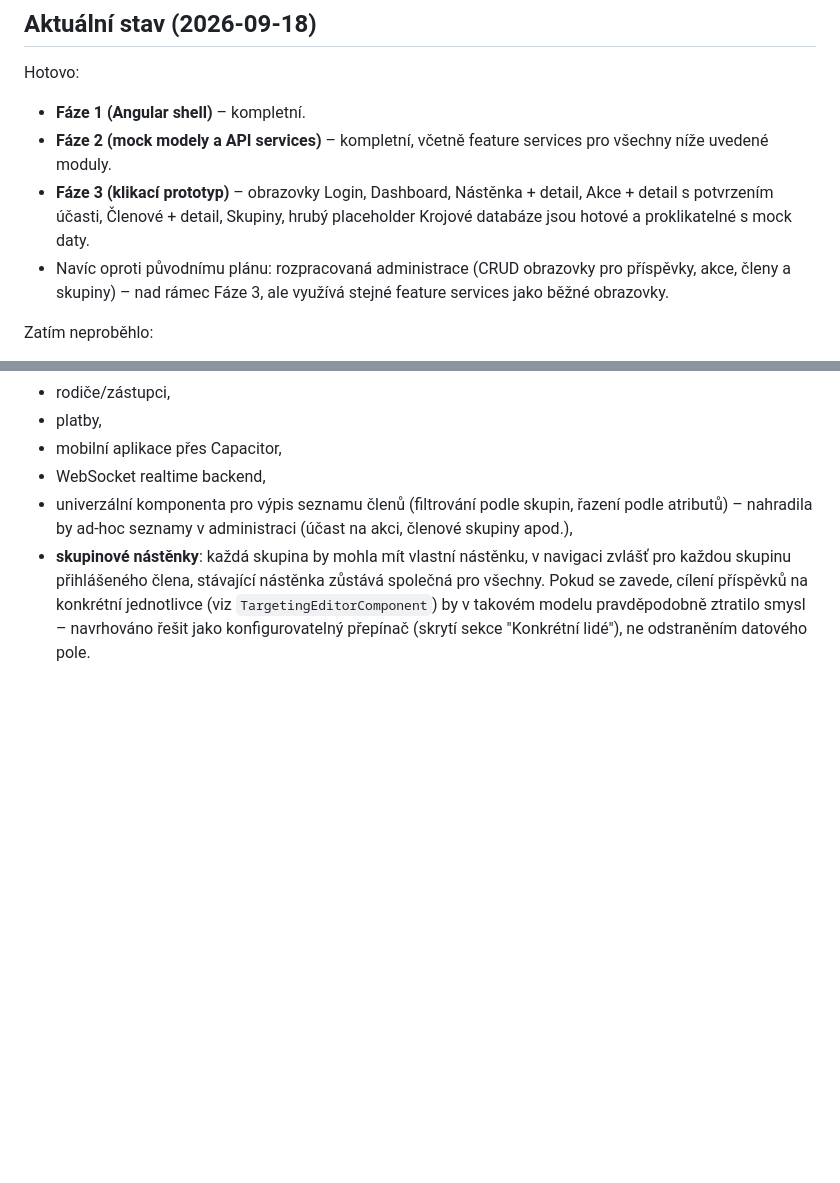
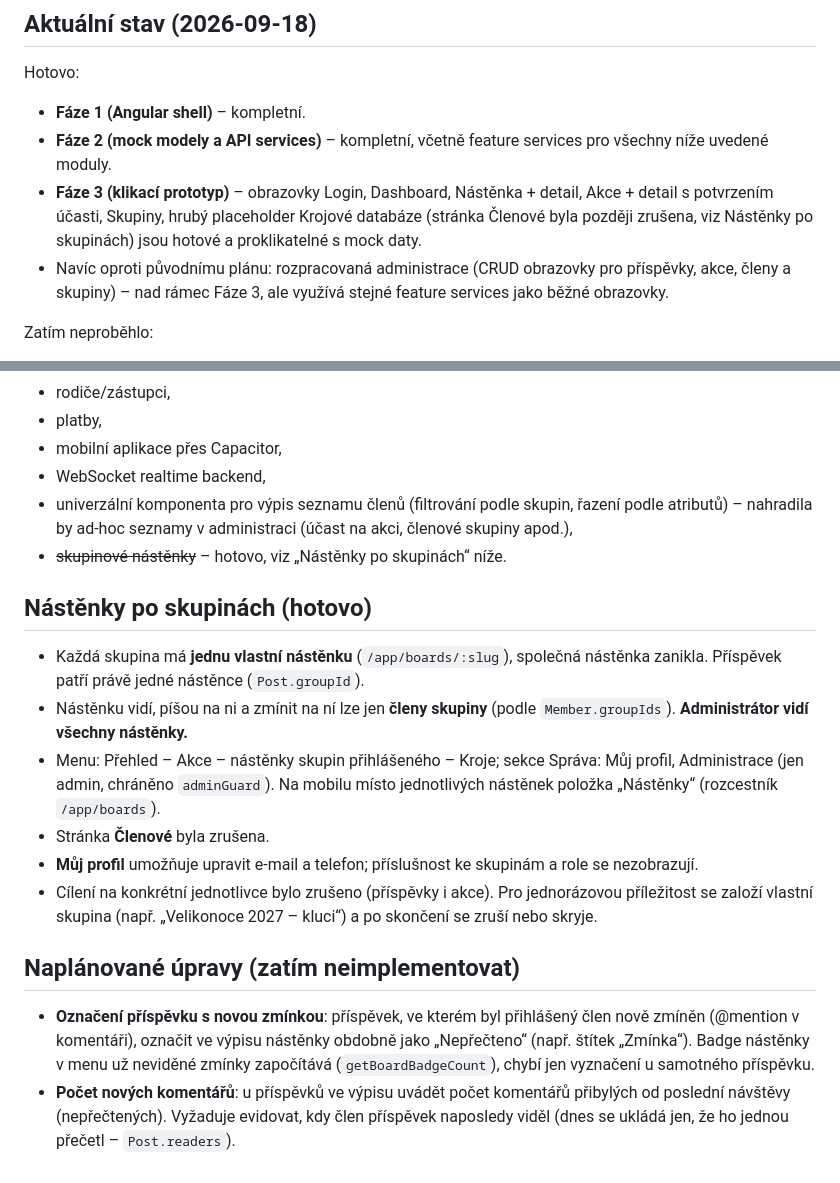
Before and after one commit to folklorista/splk, a Markdown page: docs/03-postup-vyvoje.md, 2 parts joined by grey strips. Drawn GitHub-style; blank space fills up the shorter version.

Commit message:
docs: document per-group boards and plan mention and new-comment indicators

```diff
--- a/docs/03-postup-vyvoje.md
+++ b/docs/03-postup-vyvoje.md
@@ -6,7 +6,7 @@ Hotovo:
 
 - **Fáze 1 (Angular shell)** – kompletní.
 - **Fáze 2 (mock modely a API services)** – kompletní, včetně feature services pro všechny níže uvedené moduly.
-- **Fáze 3 (klikací prototyp)** – obrazovky Login, Dashboard, Nástěnka + detail, Akce + detail s potvrzením účasti, Členové + detail, Skupiny, hrubý placeholder Krojové databáze jsou hotové a proklikatelné s mock daty.
+- **Fáze 3 (klikací prototyp)** – obrazovky Login, Dashboard, Nástěnka + detail, Akce + detail s potvrzením účasti, Skupiny, hrubý placeholder Krojové databáze (stránka Členové byla později zrušena, viz Nástěnky po skupinách) jsou hotové a proklikatelné s mock daty.
 - Navíc oproti původnímu plánu: rozpracovaná administrace (CRUD obrazovky pro příspěvky, akce, členy a skupiny) – nad rámec Fáze 3, ale využívá stejné feature services jako běžné obrazovky.
 
 Zatím neproběhlo:
@@ -168,4 +168,18 @@ Pozdější rozšíření:
 - mobilní aplikace přes Capacitor,
 - WebSocket realtime backend,
 - univerzální komponenta pro výpis seznamu členů (filtrování podle skupin, řazení podle atributů) – nahradila by ad-hoc seznamy v administraci (účast na akci, členové skupiny apod.),
-- **skupinové nástěnky**: každá skupina by mohla mít vlastní nástěnku, v navigaci zvlášť pro každou skupinu přihlášeného člena, stávající nástěnka zůstává společná pro všechny. Pokud se zavede, cílení příspěvků na konkrétní jednotlivce (viz `TargetingEditorComponent`) by v takovém modelu pravděpodobně ztratilo smysl – navrhováno řešit jako konfigurovatelný přepínač (skrytí sekce "Konkrétní lidé"), ne odstraněním datového pole.
+- ~~skupinové nástěnky~~ – hotovo, viz „Nástěnky po skupinách“ níže.
+
+## Nástěnky po skupinách (hotovo)
+
+- Každá skupina má **jednu vlastní nástěnku** (`/app/boards/:slug`), společná nástěnka zanikla. Příspěvek patří právě jedné nástěnce (`Post.groupId`).
+- Nástěnku vidí, píšou na ni a zmínit na ní lze jen **členy skupiny** (podle `Member.groupIds`). **Administrátor vidí všechny nástěnky.**
+- Menu: Přehled – Akce – nástěnky skupin přihlášeného – Kroje; sekce Správa: Můj profil, Administrace (jen admin, chráněno `adminGuard`). Na mobilu místo jednotlivých nástěnek položka „Nástěnky“ (rozcestník `/app/boards`).
+- Stránka **Členové** byla zrušena.
+- **Můj profil** umožňuje upravit e-mail a telefon; příslušnost ke skupinám a role se nezobrazují.
+- Cílení na konkrétní jednotlivce bylo zrušeno (příspěvky i akce). Pro jednorázovou příležitost se založí vlastní skupina (např. „Velikonoce 2027 – kluci“) a po skončení se zruší nebo skryje.
+
+## Naplánované úpravy (zatím neimplementovat)
+
+- **Označení příspěvku s novou zmínkou**: příspěvek, ve kterém byl přihlášený člen nově zmíněn (@mention v komentáři), označit ve výpisu nástěnky obdobně jako „Nepřečteno“ (např. štítek „Zmínka“). Badge nástěnky v menu už neviděné zmínky započítává (`getBoardBadgeCount`), chybí jen vyznačení u samotného příspěvku.
+- **Počet nových komentářů**: u příspěvků ve výpisu uvádět počet komentářů přibylých od poslední návštěvy (nepřečtených). Vyžaduje evidovat, kdy člen příspěvek naposledy viděl (dnes se ukládá jen, že ho jednou přečetl – `Post.readers`).
```
